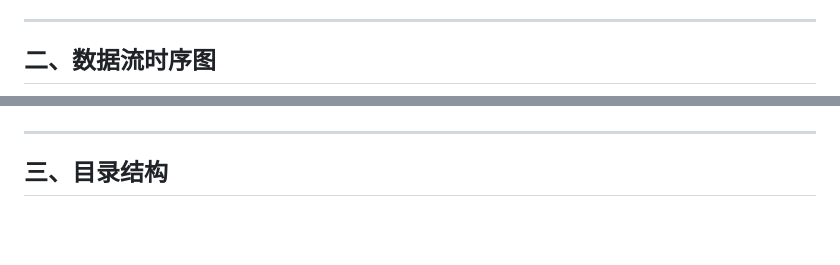
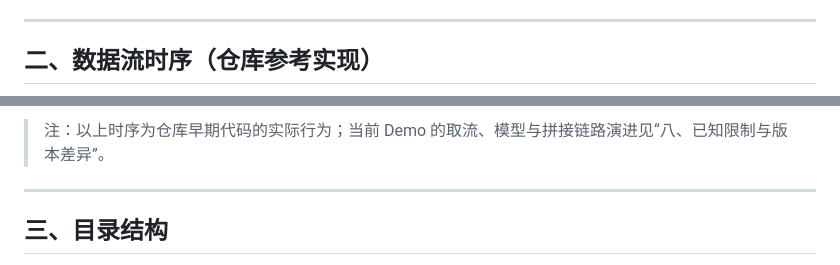
Before and after one commit to BuffonQwQ/konggu-all, a Markdown page: README.md, 2 parts joined by grey strips. Rendered like a GitHub page; blank space fills up the shorter version.

```diff
--- a/README.md
+++ b/README.md
@@ -69,5 +43,5 @@ flowchart LR
 
 ---
 
-## 二、数据流时序图
+## 二、数据流时序（仓库参考实现）
 
@@ -118,3 +70,4 @@ sequenceDiagram
+> 注：以上时序为仓库早期代码的实际行为；当前 Demo 的取流、模型与拼接链路演进见“八、已知限制与版本差异”。
 
 ---
 
```
Also changed, not shown: other parts of README.md (+23 -71 lines).
